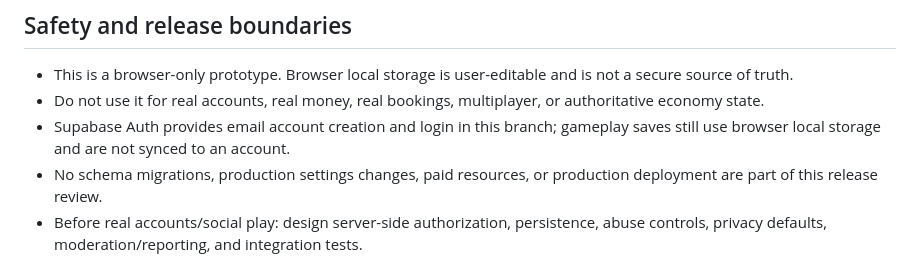
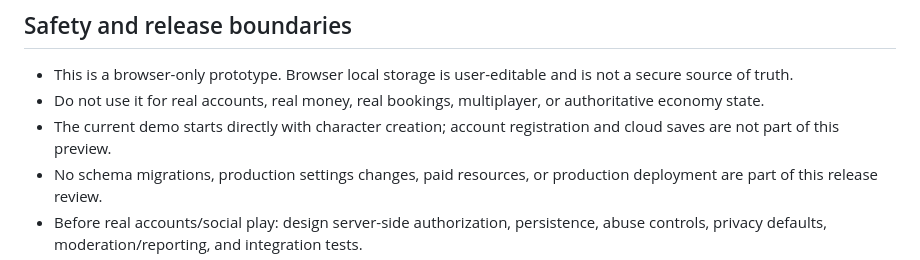
Before and after one commit to williamkbobb-create/Abijan-life-, a Markdown page: ROADMAP.md, the part around the change. Drawn GitHub-style.

Commit message:
Clarify account registration is not part of the preview

```diff
--- a/ROADMAP.md
+++ b/ROADMAP.md
@@ -31,7 +31,7 @@ Ces éléments sont planifiés comme prochaines étapes; ils ne sont pas tous im
 ## Safety and release boundaries
 - This is a browser-only prototype. Browser local storage is user-editable and is not a secure source of truth.
 - Do not use it for real accounts, real money, real bookings, multiplayer, or authoritative economy state.
-- Supabase Auth provides email account creation and login in this branch; gameplay saves still use browser local storage and are not synced to an account.
+- The current demo starts directly with character creation; account registration and cloud saves are not part of this preview.
 - No schema migrations, production settings changes, paid resources, or production deployment are part of this release review.
 - Before real accounts/social play: design server-side authorization, persistence, abuse controls, privacy defaults, moderation/reporting, and integration tests.
 - Keep Nigerian games as systems references, not templates for Nigerian identity. Build Côte d’Ivoire-specific environments and cultural detail deliberately.
```
